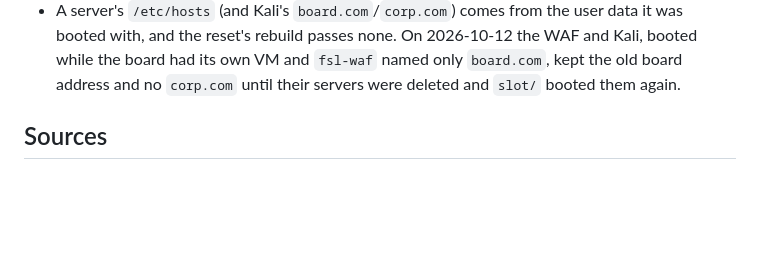
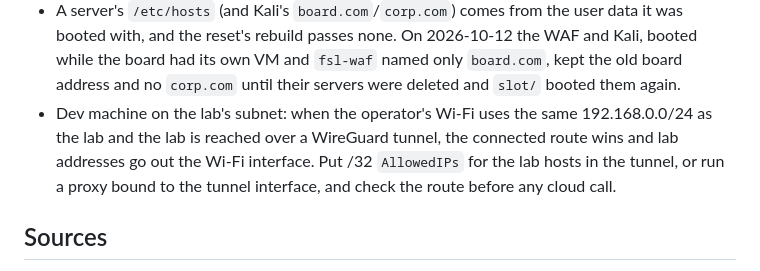
Before and after one commit to Nekonic/fsl-project-mvp, a Markdown page: docs/OPENSTACK.md, the part around the change. Drawn GitHub-style; blank space fills up the shorter version.

```diff
--- a/docs/OPENSTACK.md
+++ b/docs/OPENSTACK.md
@@ -889,6 +889,11 @@ deleted the same day; its floating IP 192.168.0.220 is still allocated to
   2026-10-12 the WAF and Kali, booted while the board had its own VM and
   `fsl-waf` named only `board.com`, kept the old board address and no
   `corp.com` until their servers were deleted and `slot/` booted them again.
+- Dev machine on the lab's subnet: when the operator's Wi-Fi uses the same
+  192.168.0.0/24 as the lab and the lab is reached over a WireGuard tunnel,
+  the connected route wins and lab addresses go out the Wi-Fi interface. Put
+  /32 `AllowedIPs` for the lab hosts in the tunnel, or run a proxy bound to
+  the tunnel interface, and check the route before any cloud call.
 
 ## Sources
 
```
Also changed, not shown: docs/STATE.md (+25 -0 lines), docs/state/now.md (+7 -0 lines).
